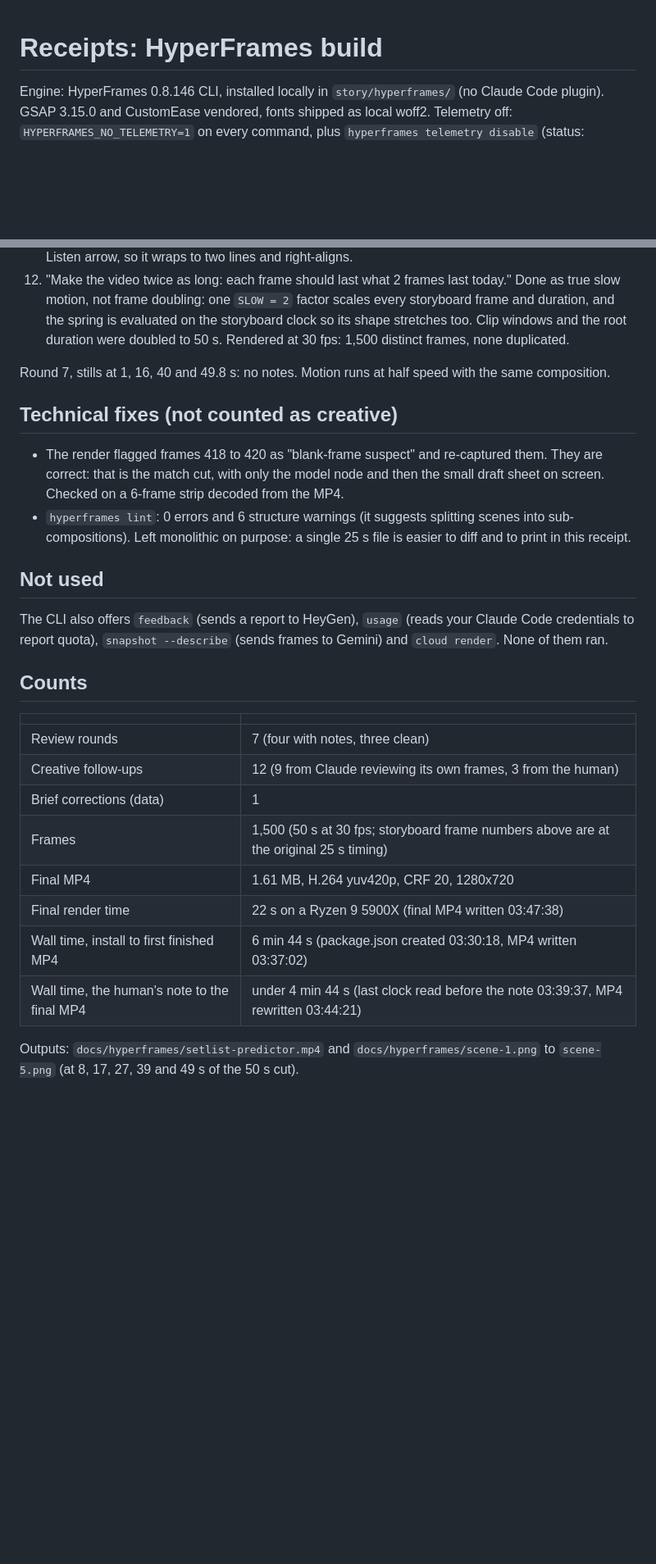
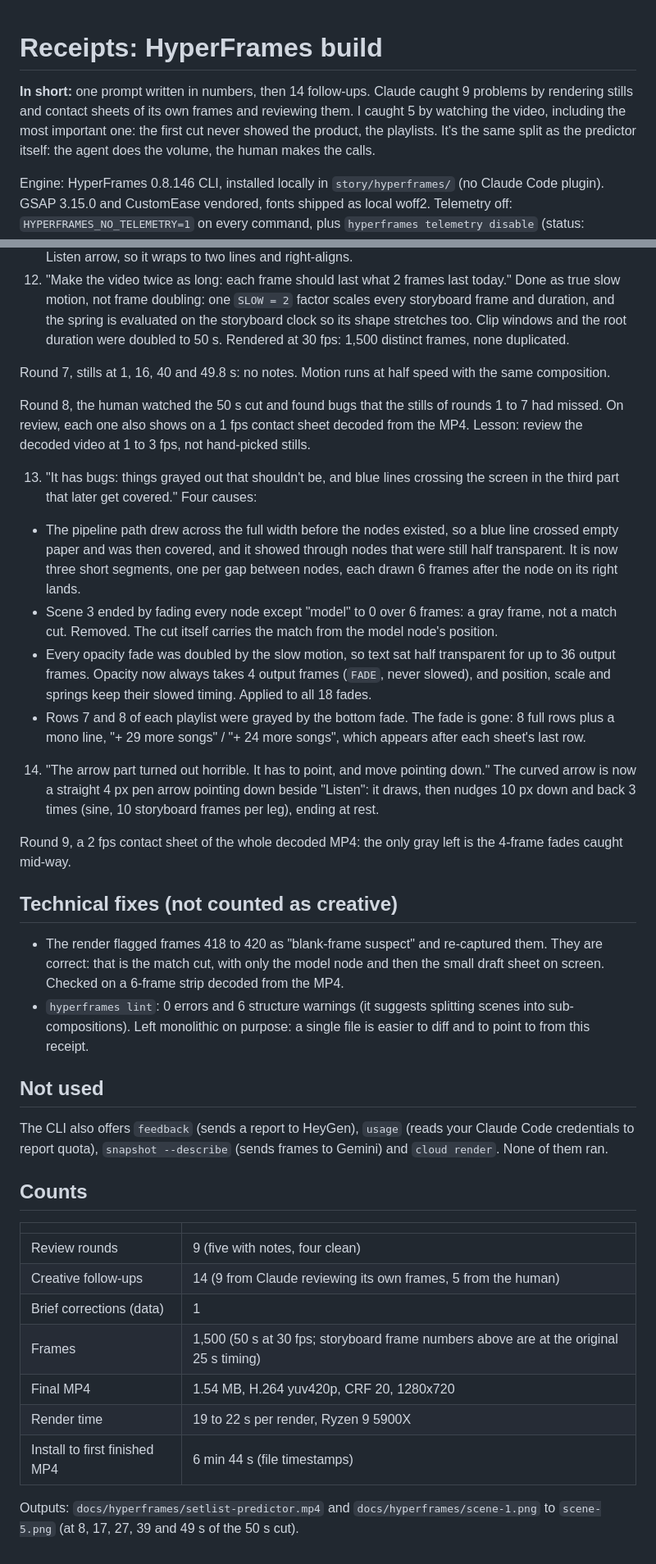
Before and after one commit to mmilei/setlist-predictor, a Markdown page: story/hyperframes/RECEIPTS.md, 2 parts joined by grey strips. Shown at 82% size. GitHub-like rendering; blank space fills up the shorter version.

```diff
--- a/story/hyperframes/RECEIPTS.md
+++ b/story/hyperframes/RECEIPTS.md
@@ -1,4 +1,6 @@
 # Receipts: HyperFrames build
+
+**In short:** one prompt written in numbers, then 14 follow-ups. Claude caught 9 problems by rendering stills and contact sheets of its own frames and reviewing them. I caught 5 by watching the video, including the most important one: the first cut never showed the product, the playlists. It's the same split as the predictor itself: the agent does the volume, the human makes the calls.
 
 Engine: HyperFrames 0.8.146 CLI, installed locally in `story/hyperframes/` (no Claude Code plugin). GSAP 3.15.0 and CustomEase vendored, fonts shipped as local woff2. Telemetry off: `HYPERFRAMES_NO_TELEMETRY=1` on every command, plus `hyperframes telemetry disable` (status: disabled, source: config). Snapshots run with `--describe false`, so no frame ever goes to the Gemini vision API.
 
@@ -42,10 +44,21 @@ Round 6, two more notes from the human:
 
 Round 7, stills at 1, 16, 40 and 49.8 s: no notes. Motion runs at half speed with the same composition.
 
+Round 8, the human watched the 50 s cut and found bugs that the stills of rounds 1 to 7 had missed. On review, each one also shows on a 1 fps contact sheet decoded from the MP4. Lesson: review the decoded video at 1 to 3 fps, not hand-picked stills.
+
+13. "It has bugs: things grayed out that shouldn't be, and blue lines crossing the screen in the third part that later get covered." Four causes:
+   - The pipeline path drew across the full width before the nodes existed, so a blue line crossed empty paper and was then covered, and it showed through nodes that were still half transparent. It is now three short segments, one per gap between nodes, each drawn 6 frames after the node on its right lands.
+   - Scene 3 ended by fading every node except "model" to 0 over 6 frames: a gray frame, not a match cut. Removed. The cut itself carries the match from the model node's position.
+   - Every opacity fade was doubled by the slow motion, so text sat half transparent for up to 36 output frames. Opacity now always takes 4 output frames (`FADE`, never slowed), and position, scale and springs keep their slowed timing. Applied to all 18 fades.
+   - Rows 7 and 8 of each playlist were grayed by the bottom fade. The fade is gone: 8 full rows plus a mono line, "+ 29 more songs" / "+ 24 more songs", which appears after each sheet's last row.
+14. "The arrow part turned out horrible. It has to point, and move pointing down." The curved arrow is now a straight 4 px pen arrow pointing down beside "Listen": it draws, then nudges 10 px down and back 3 times (sine, 10 storyboard frames per leg), ending at rest.
+
+Round 9, a 2 fps contact sheet of the whole decoded MP4: the only gray left is the 4-frame fades caught mid-way.
+
 ## Technical fixes (not counted as creative)
 
 - The render flagged frames 418 to 420 as "blank-frame suspect" and re-captured them. They are correct: that is the match cut, with only the model node and then the small draft sheet on screen. Checked on a 6-frame strip decoded from the MP4.
-- `hyperframes lint`: 0 errors and 6 structure warnings (it suggests splitting scenes into sub-compositions). Left monolithic on purpose: a single 25 s file is easier to diff and to print in this receipt.
+- `hyperframes lint`: 0 errors and 6 structure warnings (it suggests splitting scenes into sub-compositions). Left monolithic on purpose: a single file is easier to diff and to point to from this receipt.
 
 ## Not used
 
@@ -55,13 +68,12 @@ The CLI also offers `feedback` (sends a report to HeyGen), `usage` (reads your C
 
 | | |
 |---|---|
-| Review rounds | 7 (four with notes, three clean) |
-| Creative follow-ups | 12 (9 from Claude reviewing its own frames, 3 from the human) |
+| Review rounds | 9 (five with notes, four clean) |
+| Creative follow-ups | 14 (9 from Claude reviewing its own frames, 5 from the human) |
 | Brief corrections (data) | 1 |
 | Frames | 1,500 (50 s at 30 fps; storyboard frame numbers above are at the original 25 s timing) |
-| Final MP4 | 1.61 MB, H.264 yuv420p, CRF 20, 1280x720 |
-| Final render time | 22 s on a Ryzen 9 5900X (final MP4 written 03:47:38) |
-| Wall time, install to first finished MP4 | 6 min 44 s (package.json created 03:30:18, MP4 written 03:37:02) |
-| Wall time, the human's note to the final MP4 | under 4 min 44 s (last clock read before the note 03:39:37, MP4 rewritten 03:44:21) |
+| Final MP4 | 1.54 MB, H.264 yuv420p, CRF 20, 1280x720 |
+| Render time | 19 to 22 s per render, Ryzen 9 5900X |
+| Install to first finished MP4 | 6 min 44 s (file timestamps) |
 
 Outputs: `docs/hyperframes/setlist-predictor.mp4` and `docs/hyperframes/scene-1.png` to `scene-5.png` (at 8, 17, 27, 39 and 49 s of the 50 s cut).
```
Also changed, not shown: README.md (+2 -2 lines), docs/hyperframes/scene-5.png, 5 other files.
